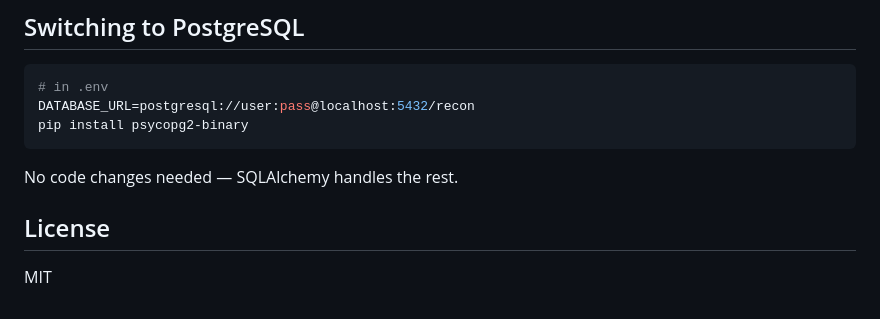
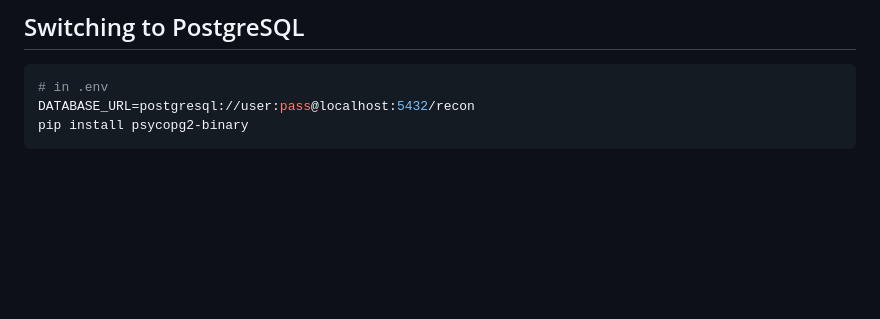
Before and after one commit to AnuragJhaBITS/bank-recon-agent, a Markdown page: README.md, the part around the change. Drawn GitHub-style; blank space fills up the shorter version.

````diff
--- a/README.md
+++ b/README.md
@@ -105,9 +105,3 @@ Open [http://localhost:8000](http://localhost:8000).
 DATABASE_URL=postgresql://user:pass@localhost:5432/recon
 pip install psycopg2-binary
 ```
-
-No code changes needed — SQLAlchemy handles the rest.
-
-## License
-
-MIT
````
